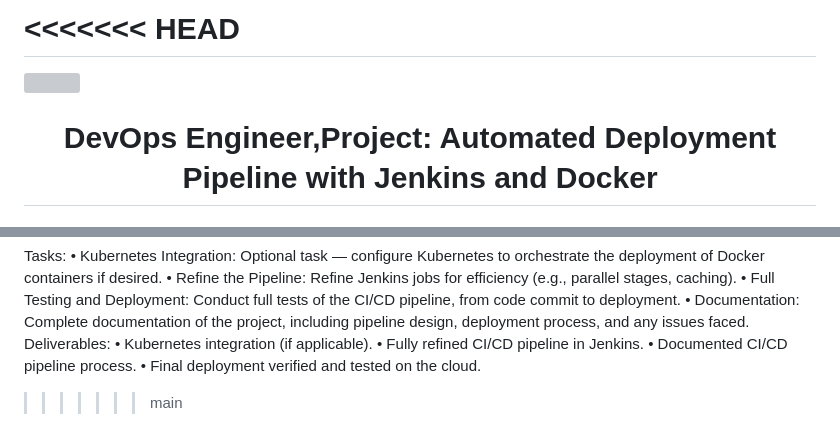
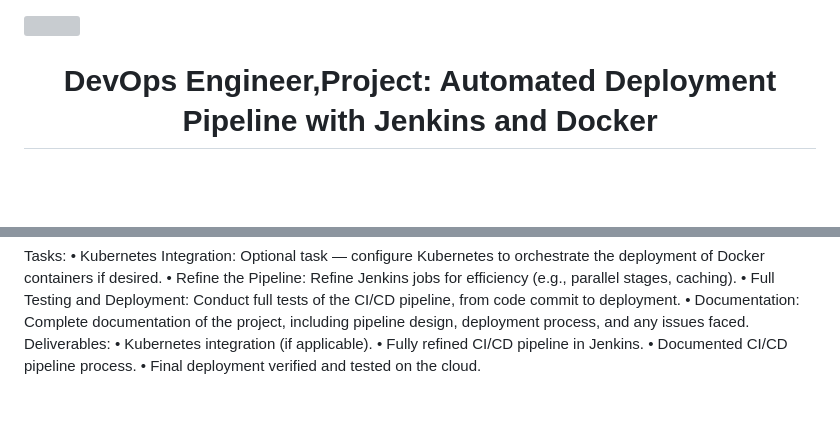
Before and after one commit to TheMasterAhmedEmadNour/DEPI_PROJECT, a Markdown page: README.md, 2 parts joined by grey strips. Drawn GitHub-style; blank space fills up the shorter version; grey boxes are pictures that could not be loaded.

```diff
--- a/README.md
+++ b/README.md
@@ -1,6 +1,3 @@
-
-<<<<<<< HEAD
-=======
    <p align="left"> <img src="https://github.com/Hellal1997/final-project-DEPI/blob/b077e0a1572cb6172fcb35da036c71251f41fb1f/depiEN.af7b4f3966c53eedf4b4.png"/> </p>
 
 
@@ -86,4 +83,3 @@ Deliverables:
 • Fully refined CI/CD pipeline in Jenkins.
 • Documented CI/CD pipeline process.
 • Final deployment verified and tested on the cloud.
->>>>>>> main
```
